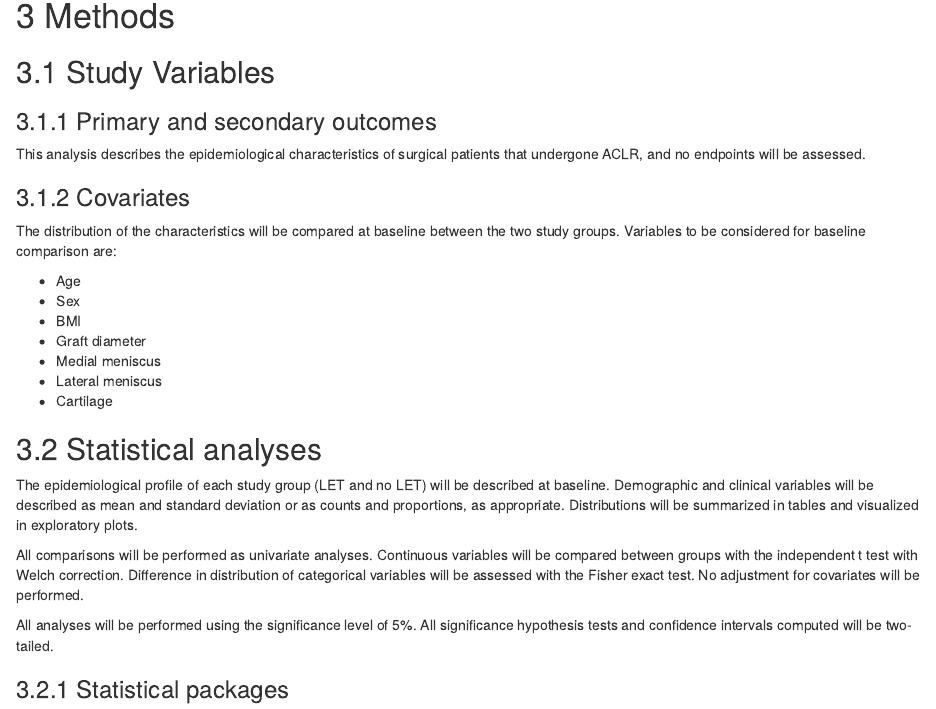
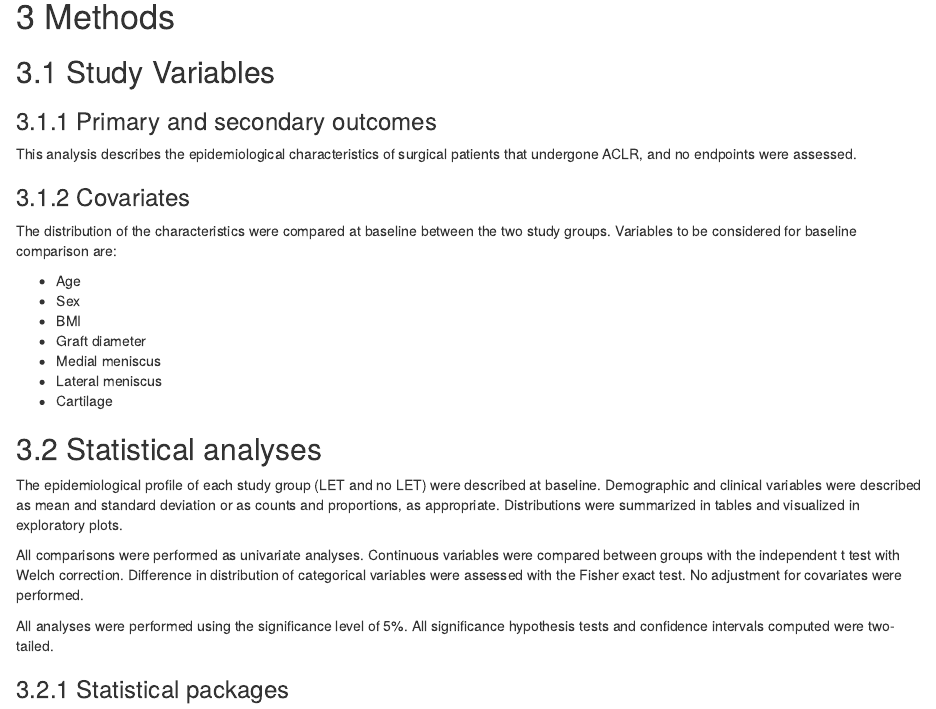
Before and after one commit to philsf-biostat/SAR-2021-004-TV, an R Markdown document (report/SAR-2021-004-TV-v01.Rmd): the page in a window 1100 px wide, from 1570 px down before the commit and from 1590 px down after it, so that both start at the same text. Rendered offline with R 4.5, knitr and Pandoc, with nearby package versions; some code elsewhere in the file could not run offline; column names are cleaned by a stand-in for the janitor package.

Commit message:
report content adjusted for past tense (will be -> were)

```diff
--- a/report/SAR-2021-004-TV-v01.Rmd
+++ b/report/SAR-2021-004-TV-v01.Rmd
@@ -115,11 +116,11 @@ Table 1 shows the structure of the analytical dataset.
 
 ### Primary and secondary outcomes
 
-This analysis describes the epidemiological characteristics of surgical patients that undergone ACLR, and no endpoints will be assessed.
+This analysis describes the epidemiological characteristics of surgical patients that undergone ACLR, and no endpoints were assessed.
 
 ### Covariates
 
-The distribution of the characteristics will be compared at baseline between the two study groups.
+The distribution of the characteristics were compared at baseline between the two study groups.
 Variables to be considered for baseline comparison are:
 
 - Age
@@ -132,17 +133,17 @@ Variables to be considered for baseline comparison are:
 
 ## Statistical analyses
 
-The epidemiological profile of each study group (LET and no LET) will be described at baseline.
-Demographic and clinical variables will be described as mean and standard deviation or as counts and proportions, as appropriate.
-Distributions will be summarized in tables and visualized in exploratory plots.
+The epidemiological profile of each study group (LET and no LET) were described at baseline.
+Demographic and clinical variables were described as mean and standard deviation or as counts and proportions, as appropriate.
+Distributions were summarized in tables and visualized in exploratory plots.
 
-All comparisons will be performed as univariate analyses.
-Continuous variables will be compared between groups with the independent t test with Welch correction.
-Difference in distribution of categorical variables will be assessed with the Fisher exact test.
-No adjustment for covariates will be performed.
+All comparisons were performed as univariate analyses.
+Continuous variables were compared between groups with the independent t test with Welch correction.
+Difference in distribution of categorical variables were assessed with the Fisher exact test.
+No adjustment for covariates were performed.
 
-All analyses will be performed using the significance level of 5%.
-All significance hypothesis tests and confidence intervals computed will be two-tailed.
+All analyses were performed using the significance level of 5%.
+All significance hypothesis tests and confidence intervals computed were two-tailed.
 
 ### Statistical packages
 
```
Also changed, not shown: report/SAR-2021-004-TV-v01.md, report/SAR-2021-004-TV-v01.Rmd (3 more changed lines).
